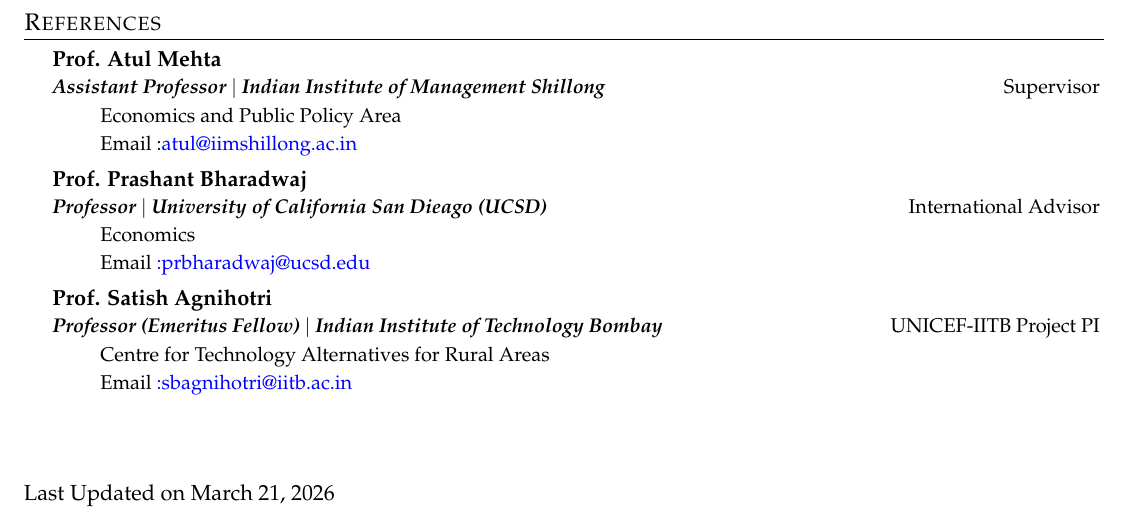
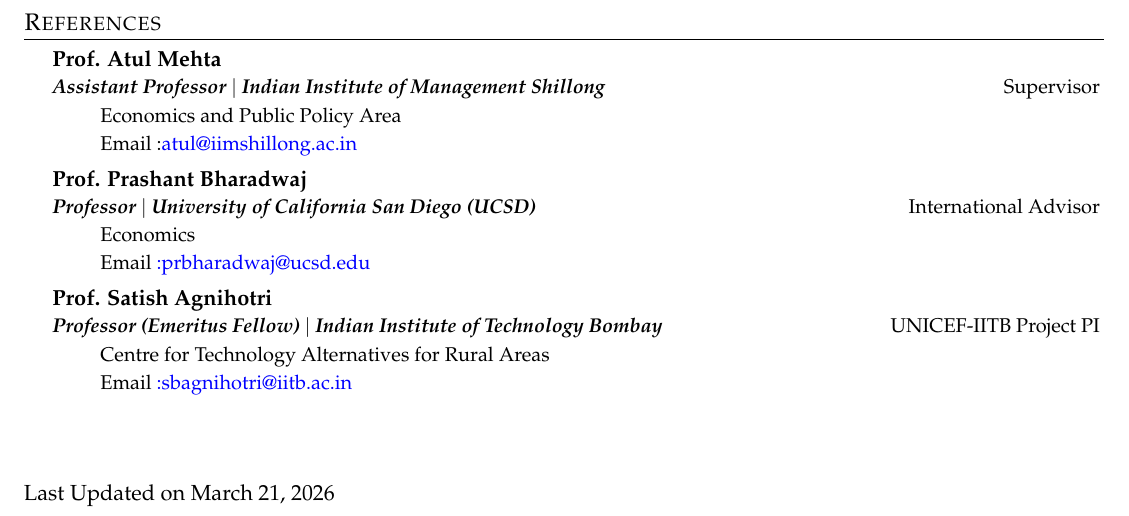
Before and after one commit to pawankb13/pawankb13.github.io, a LaTeX CV (documents/resume_latex/resume1.tex, which reads documents/resume_latex/sections/references.tex): part of page 5 of 5, cut so that both start at the same text. Compiled offline with pdfLaTeX.

Commit message:
Updated_Prof Prashant Institute

```diff
--- a/documents/resume_latex/sections/references.tex
+++ b/documents/resume_latex/sections/references.tex
@@ -18,7 +18,7 @@
     \CVSubheading
       {Prof. Prashant Bharadwaj}
       {}
-      {Professor $|$ University of California San Dieago (UCSD)}
+      {Professor $|$ University of California San Diego (UCSD)}
       {International Advisor}
       \CVItemListStart
       \CVItemTwo{Economics}
```
Also changed, not shown: documents/resume_latex/resume1.pdf, 3 other files.
